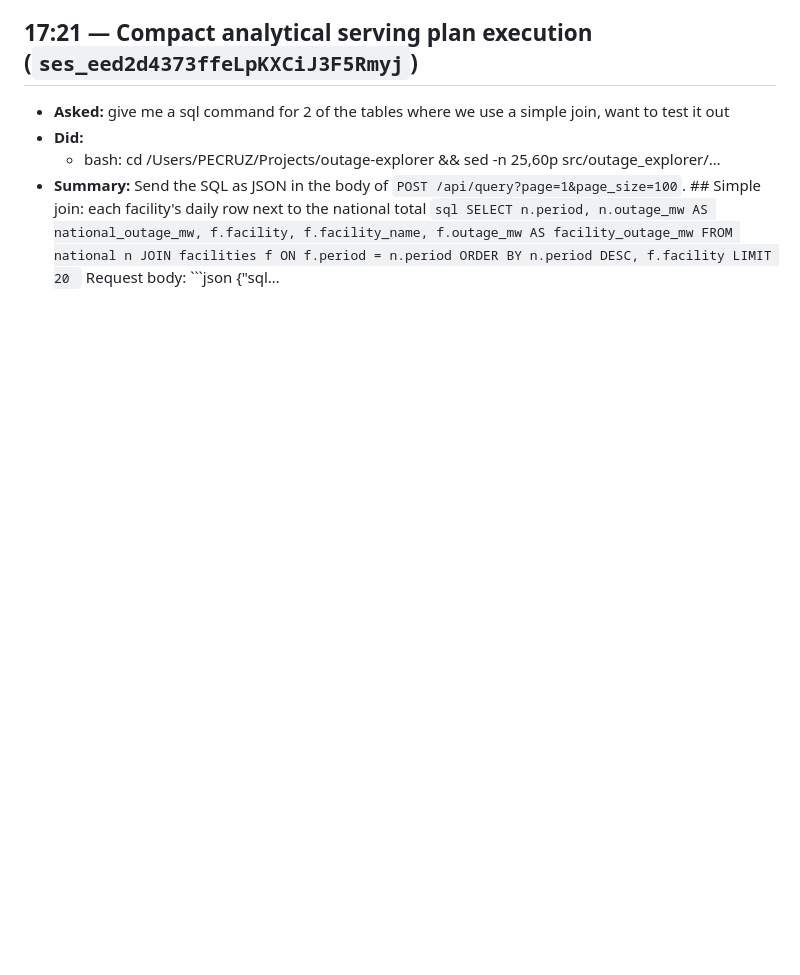
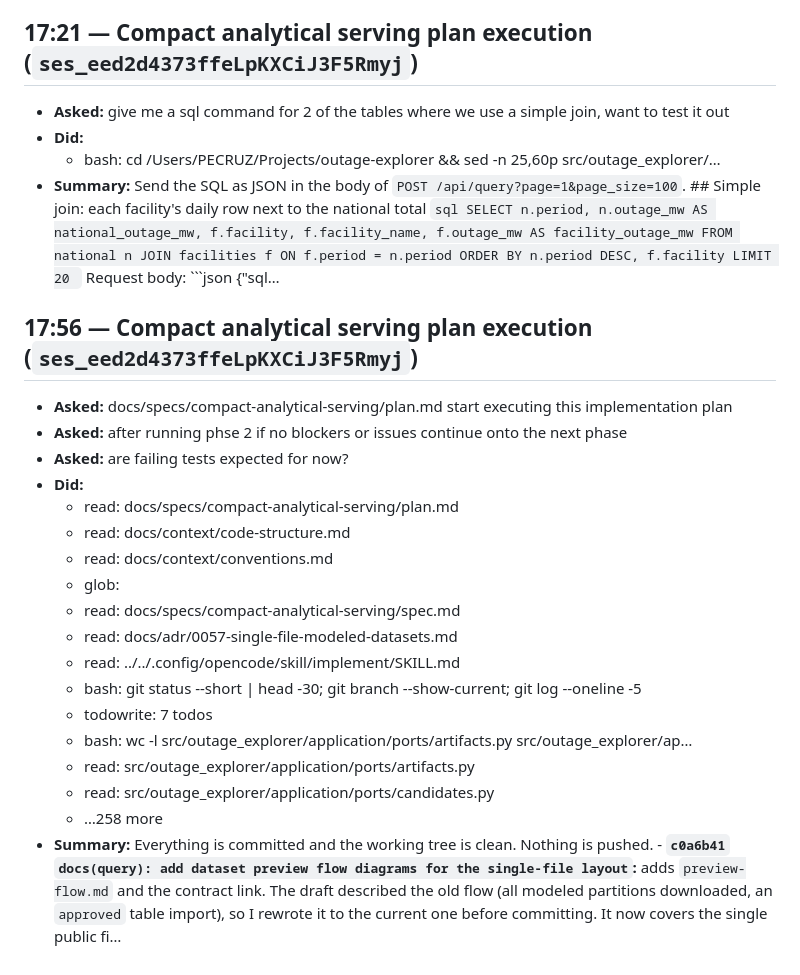
Before and after one commit to PedroEdu6786/outage-explorer, a Markdown page: docs/devlog/2026-10-06.md, the part around the change. Rendered like a GitHub page; blank space fills up the shorter version.

Commit message:
chore(devlog): add later session notes for 2026-10-06
Appends the entries recorded after the previous devlog commit: the SQL join
example, the preview-flow documentation commit and the commit requests.
Generated notes report what the assistants said, not independently verified
findings; checked for credential values (none present).

````diff
--- a/docs/devlog/2026-10-06.md
+++ b/docs/devlog/2026-10-06.md
@@ -1150,3 +1150,23 @@ journal content at lines 566, 569 and 585; that content was preserved.
 - **Did:**
   - bash: cd /Users/PECRUZ/Projects/outage-explorer && sed -n 25,60p src/outage_explorer/…
 - **Summary:** Send the SQL as JSON in the body of `POST /api/query?page=1&page_size=100`. ## Simple join: each facility's daily row next to the national total ```sql SELECT n.period, n.outage_mw AS national_outage_mw, f.facility, f.facility_name, f.outage_mw AS facility_outage_mw FROM national n JOIN facilities f ON f.period = n.period ORDER BY n.period DESC, f.facility LIMIT 20 ``` Request body: ```json {"sql…
+
+## 17:56 — Compact analytical serving plan execution (`ses_eed2d4373ffeLpKXCiJ3F5Rmyj`)
+- **Asked:** docs/specs/compact-analytical-serving/plan.md start executing this implementation plan
+- **Asked:** after running phse 2 if no blockers or issues continue onto the next phase
+- **Asked:** are failing tests expected for now?
+- **Did:**
+  - read: docs/specs/compact-analytical-serving/plan.md
+  - read: docs/context/code-structure.md
+  - read: docs/context/conventions.md
+  - glob:
+  - read: docs/specs/compact-analytical-serving/spec.md
+  - read: docs/adr/0057-single-file-modeled-datasets.md
+  - read: ../../.config/opencode/skill/implement/SKILL.md
+  - bash: git status --short | head -30; git branch --show-current; git log --oneline -5
+  - todowrite: 7 todos
+  - bash: wc -l src/outage_explorer/application/ports/artifacts.py src/outage_explorer/ap…
+  - read: src/outage_explorer/application/ports/artifacts.py
+  - read: src/outage_explorer/application/ports/candidates.py
+  - …258 more
+- **Summary:** Everything is committed and the working tree is clean. Nothing is pushed. - **`c0a6b41` `docs(query): add dataset preview flow diagrams for the single-file layout`:** adds `preview-flow.md` and the contract link. The draft described the old flow (all modeled partitions downloaded, an `approved` table import), so I rewrote it to the current one before committing. It now covers the single public fi…
````
